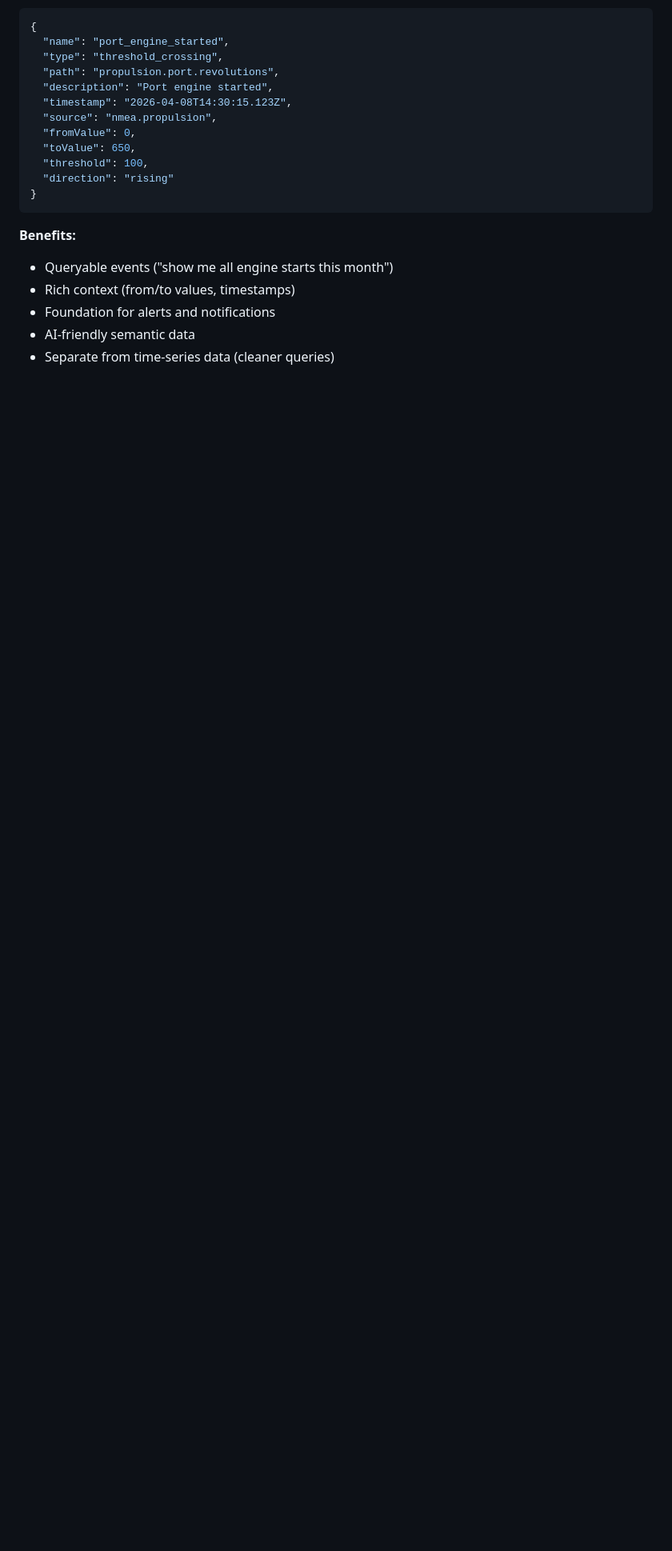
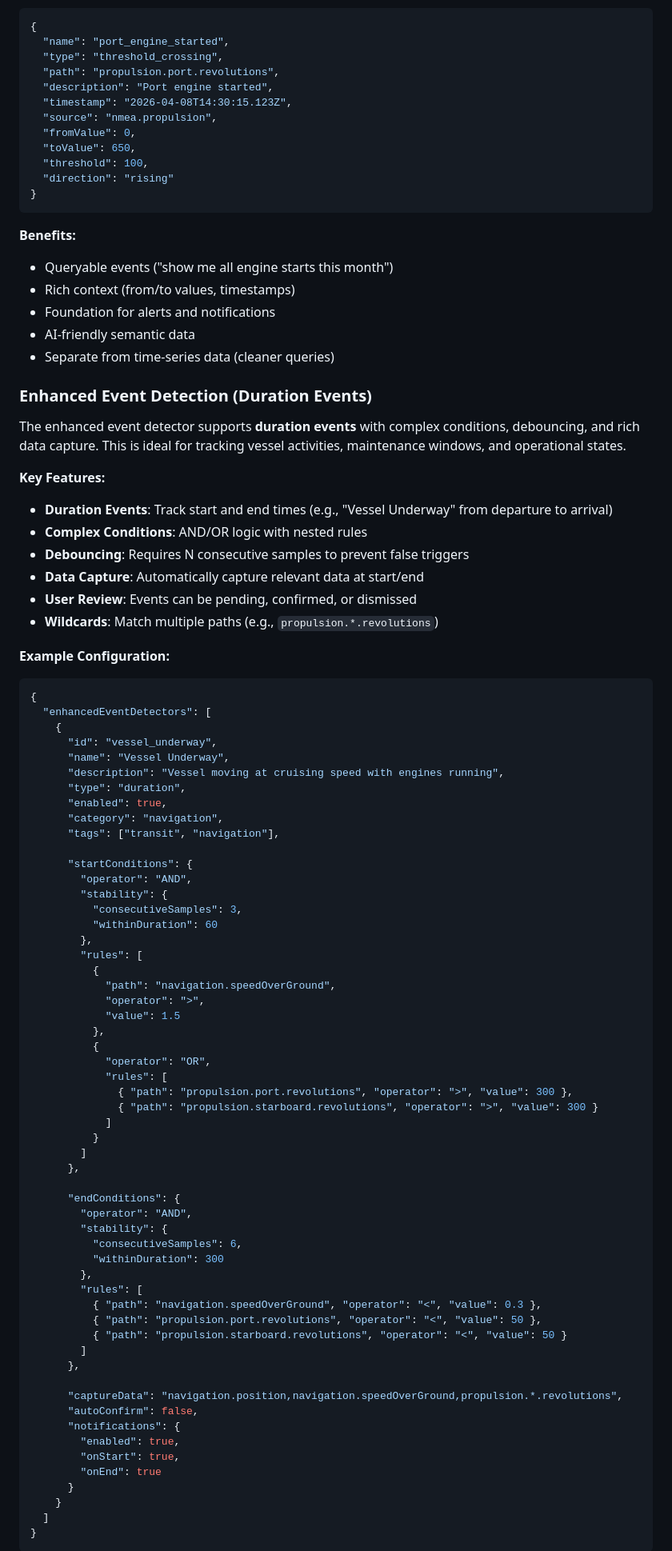
Before and after one commit to squidmarks/becoming, a Markdown page: apps/vessel-data-logger/README.md, the part around one of its changes. Shown at 80% size. GitHub-like rendering; blank space fills up the shorter version.

````diff
--- a/apps/vessel-data-logger/README.md
+++ b/apps/vessel-data-logger/README.md
@@ -401,3 +401,75 @@ The service automatically detects and logs significant state transitions to a se
 - AI-friendly semantic data
 - Separate from time-series data (cleaner queries)
 
+### Enhanced Event Detection (Duration Events)
+
+The enhanced event detector supports **duration events** with complex conditions, debouncing, and rich data capture. This is ideal for tracking vessel activities, maintenance windows, and operational states.
+
+**Key Features:**
+- **Duration Events**: Track start and end times (e.g., "Vessel Underway" from departure to arrival)
+- **Complex Conditions**: AND/OR logic with nested rules
+- **Debouncing**: Requires N consecutive samples to prevent false triggers
+- **Data Capture**: Automatically capture relevant data at start/end
+- **User Review**: Events can be pending, confirmed, or dismissed
+- **Wildcards**: Match multiple paths (e.g., `propulsion.*.revolutions`)
+
+**Example Configuration:**
+```json
+{
+  "enhancedEventDetectors": [
+    {
+      "id": "vessel_underway",
+      "name": "Vessel Underway",
+      "description": "Vessel moving at cruising speed with engines running",
+      "type": "duration",
+      "enabled": true,
+      "category": "navigation",
+      "tags": ["transit", "navigation"],
+
+      "startConditions": {
+        "operator": "AND",
+        "stability": {
+          "consecutiveSamples": 3,
+          "withinDuration": 60
+        },
+        "rules": [
+          {
+            "path": "navigation.speedOverGround",
+            "operator": ">",
+            "value": 1.5
+          },
+          {
+            "operator": "OR",
+            "rules": [
+              { "path": "propulsion.port.revolutions", "operator": ">", "value": 300 },
+              { "path": "propulsion.starboard.revolutions", "operator": ">", "value": 300 }
+            ]
+          }
+        ]
+      },
+
+      "endConditions": {
+        "operator": "AND",
+        "stability": {
+          "consecutiveSamples": 6,
+          "withinDuration": 300
+        },
+        "rules": [
+          { "path": "navigation.speedOverGround", "operator": "<", "value": 0.3 },
+          { "path": "propulsion.port.revolutions", "operator": "<", "value": 50 },
+          { "path": "propulsion.starboard.revolutions", "operator": "<", "value": 50 }
+        ]
+      },
+
+      "captureData": "navigation.position,navigation.speedOverGround,propulsion.*.revolutions",
+      "autoConfirm": false,
+      "notifications": {
+        "enabled": true,
+        "onStart": true,
+        "onEnd": true
+      }
+    }
+  ]
+}
+```
+
````
Also changed, not shown: other parts of apps/vessel-data-logger/README.md (+68 -0 lines).
